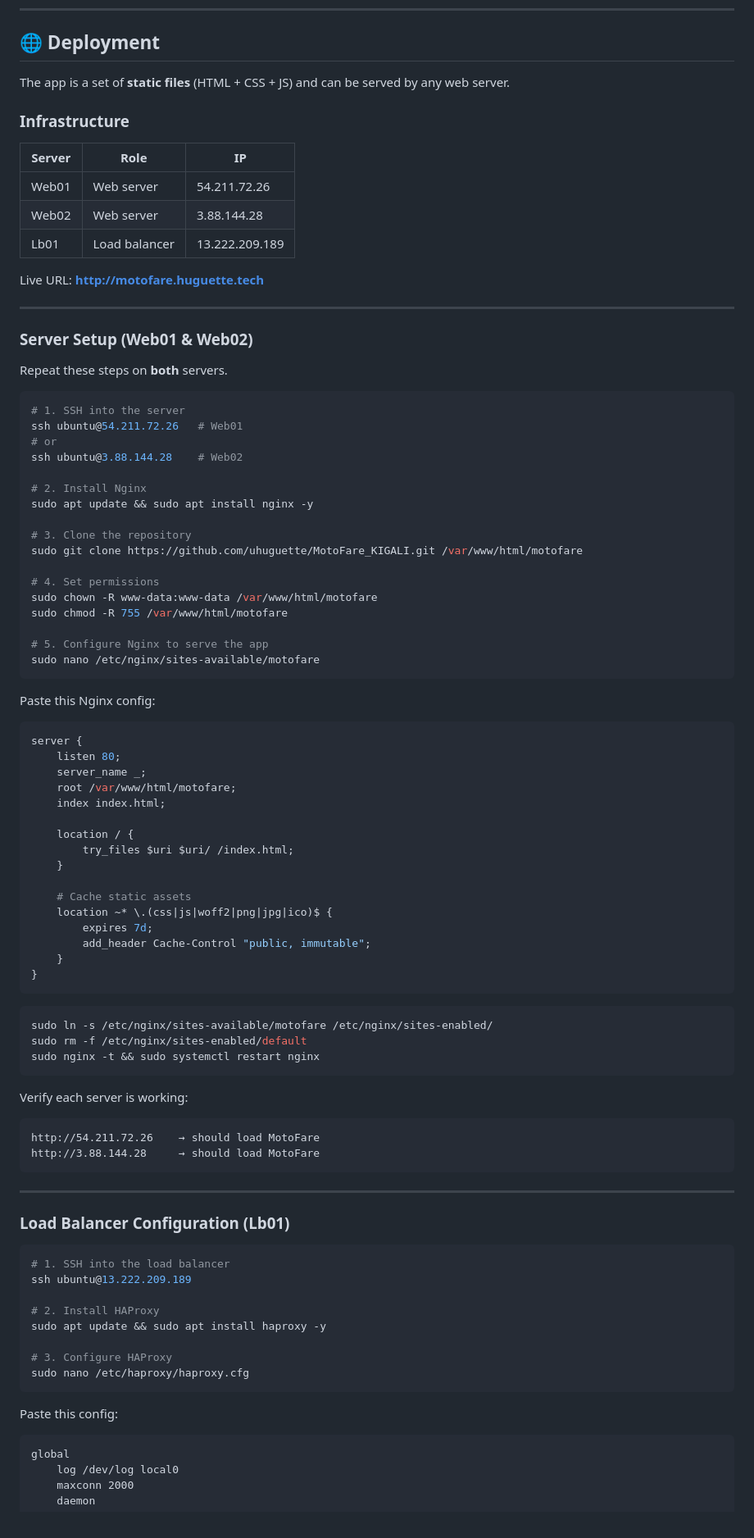
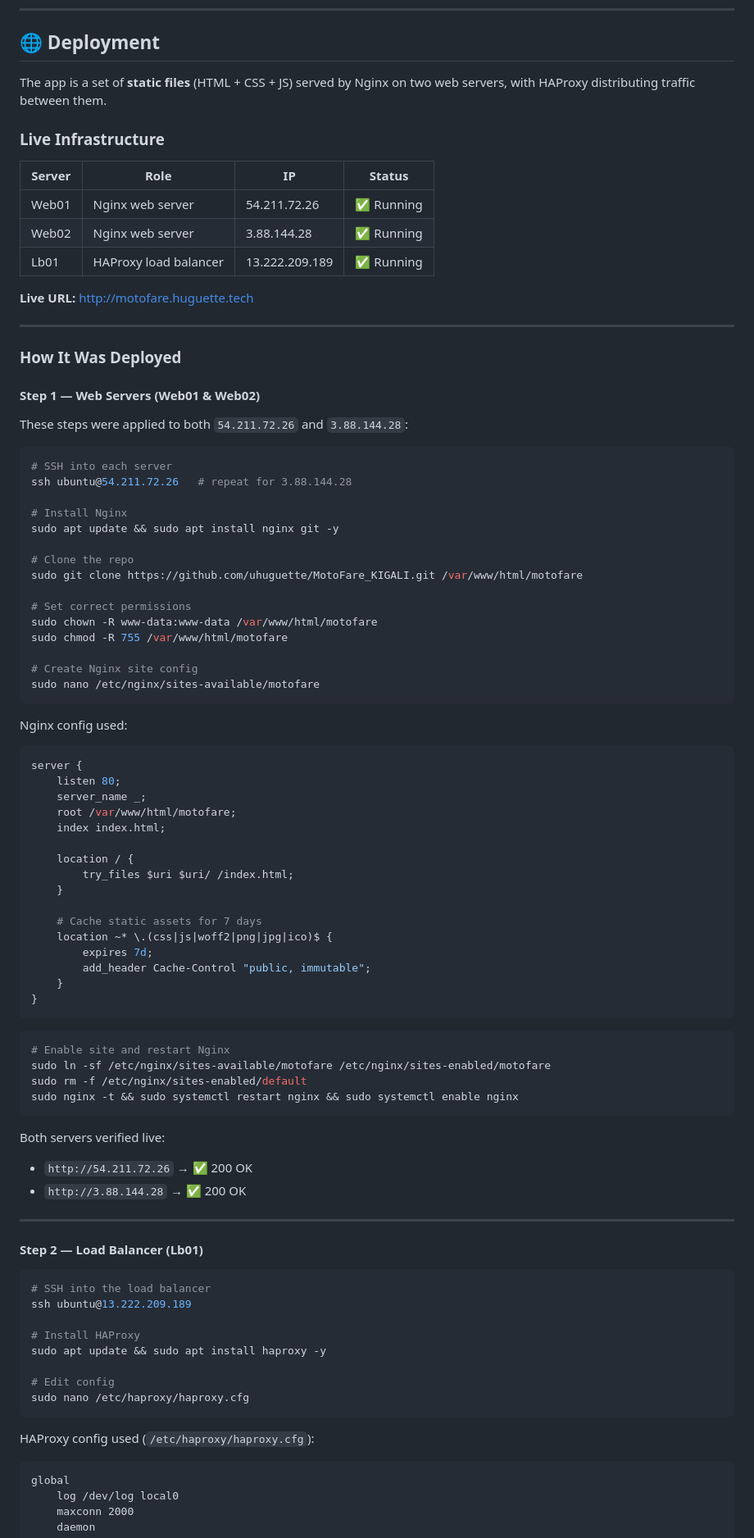
Before and after one commit to uhuguette/MotoFare_KIGALI, a Markdown page: README.md, the part around one of its changes. Shown at 82% size. GitHub-like rendering.

Commit message:
Update README: document live deployment, server IPs, Nginx and HAProxy configs with verified status

````diff
--- a/README.md
+++ b/README.md
@@ -100,45 +100,45 @@ Then visit `http://localhost:8080`
 
 ## 🌐 Deployment
 
-The app is a set of **static files** (HTML + CSS + JS) and can be served by any web server.
+The app is a set of **static files** (HTML + CSS + JS) served by Nginx on two web servers, with HAProxy distributing traffic between them.
 
-### Infrastructure
+### Live Infrastructure
 
-| Server | Role | IP |
-|--------|------|----|
-| Web01 | Web server | 54.211.72.26 |
-| Web02 | Web server | 3.88.144.28 |
-| Lb01 | Load balancer | 13.222.209.189 |
+| Server | Role | IP | Status |
+|--------|------|----|--------|
+| Web01 | Nginx web server | 54.211.72.26 | ✅ Running |
+| Web02 | Nginx web server | 3.88.144.28 | ✅ Running |
+| Lb01 | HAProxy load balancer | 13.222.209.189 | ✅ Running |
 
-Live URL: **[http://motofare.huguette.tech](http://motofare.huguette.tech)**
+**Live URL:** [http://motofare.huguette.tech](http://motofare.huguette.tech)
 
 ---
 
-### Server Setup (Web01 & Web02)
+### How It Was Deployed
 
-Repeat these steps on **both** servers.
+#### Step 1 — Web Servers (Web01 & Web02)
+
+These steps were applied to both `54.211.72.26` and `3.88.144.28`:
 
 ```bash
-# 1. SSH into the server
-ssh ubuntu@54.211.72.26   # Web01
-# or
-ssh ubuntu@3.88.144.28    # Web02
+# SSH into each server
+ssh ubuntu@54.211.72.26   # repeat for 3.88.144.28
 
-# 2. Install Nginx
-sudo apt update && sudo apt install nginx -y
+# Install Nginx
+sudo apt update && sudo apt install nginx git -y
 
-# 3. Clone the repository
+# Clone the repo
 sudo git clone https://github.com/uhuguette/MotoFare_KIGALI.git /var/www/html/motofare
 
-# 4. Set permissions
+# Set correct permissions
 sudo chown -R www-data:www-data /var/www/html/motofare
 sudo chmod -R 755 /var/www/html/motofare
 
-# 5. Configure Nginx to serve the app
+# Create Nginx site config
 sudo nano /etc/nginx/sites-available/motofare
 ```
 
-Paste this Nginx config:
+Nginx config used:
 
 ```nginx
 server {
@@ -151,7 +151,7 @@ server {
         try_files $uri $uri/ /index.html;
     }
 
-    # Cache static assets
+    # Cache static assets for 7 days
     location ~* \.(css|js|woff2|png|jpg|ico)$ {
         expires 7d;
         add_header Cache-Control "public, immutable";
@@ -160,33 +160,32 @@ server {
 ```
 
 ```bash
-sudo ln -s /etc/nginx/sites-available/motofare /etc/nginx/sites-enabled/
+# Enable site and restart Nginx
+sudo ln -sf /etc/nginx/sites-available/motofare /etc/nginx/sites-enabled/motofare
 sudo rm -f /etc/nginx/sites-enabled/default
-sudo nginx -t && sudo systemctl restart nginx
+sudo nginx -t && sudo systemctl restart nginx && sudo systemctl enable nginx
 ```
 
-Verify each server is working:
-```
-http://54.211.72.26    → should load MotoFare
-http://3.88.144.28     → should load MotoFare
-```
+Both servers verified live:
+- `http://54.211.72.26` → ✅ 200 OK
+- `http://3.88.144.28` → ✅ 200 OK
 
 ---
 
-### Load Balancer Configuration (Lb01)
+#### Step 2 — Load Balancer (Lb01)
 
 ```bash
-# 1. SSH into the load balancer
+# SSH into the load balancer
 ssh ubuntu@13.222.209.189
 
-# 2. Install HAProxy
+# Install HAProxy
 sudo apt update && sudo apt install haproxy -y
 
-# 3. Configure HAProxy
+# Edit config
 sudo nano /etc/haproxy/haproxy.cfg
 ```
 
-Paste this config:
+HAProxy config used (`/etc/haproxy/haproxy.cfg`):
 
 ```
 global
````
Also changed, not shown: other parts of README.md (+17 -13 lines).
